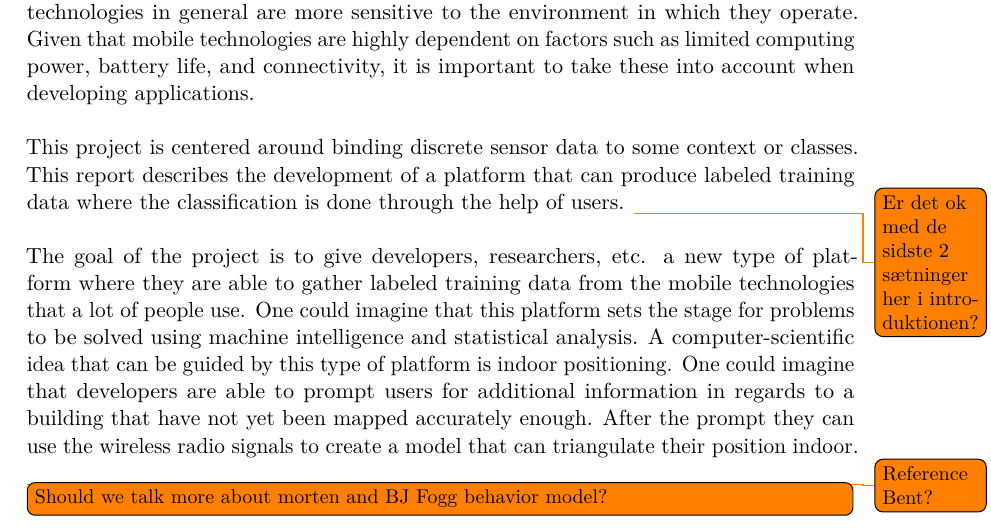
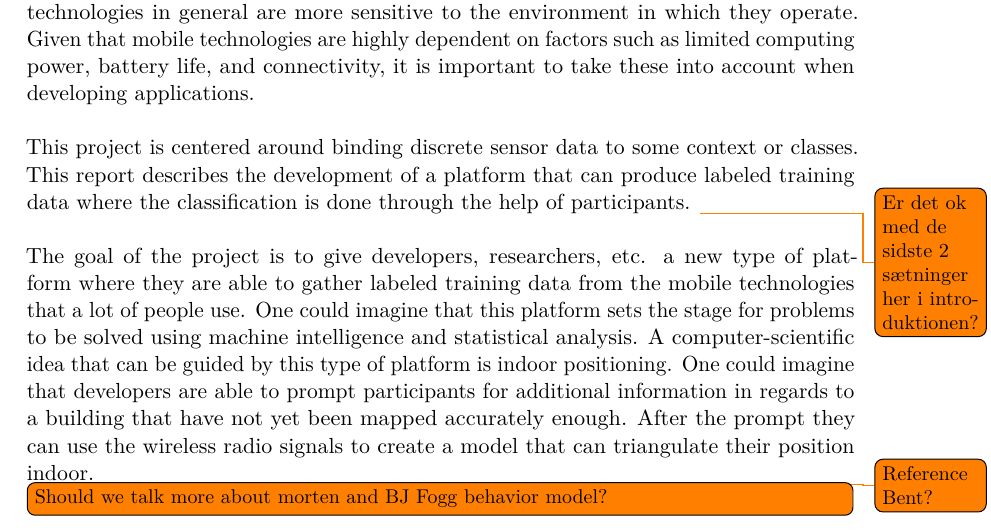
Before and after one commit to Shaderex/SW8-Report, a LaTeX thesis (super_main.tex, which reads content/introduction/introduction.tex): part of page 9 of 58, cut so that both start at the same text. Compiled offline with pdfLaTeX.

Commit message:
Purged user from introduction

```diff
--- a/content/introduction/introduction.tex
+++ b/content/introduction/introduction.tex
@@ -3,9 +3,9 @@
 \label{cha:introduction}
 Mobile computing \todo{reference something about mobile computing?} differs a lot from the traditional understanding of computing. Mobile computing has the advantage that it can be more context aware, meaning that mobile devices are able to react and adapt accordingly to the context that they are used in. In traditional computing, using a desktop application, the context of which the application is used does not change as rapidly as mobile applications. This also means that mobile technologies in general are more sensitive to the environment in which they operate. Given that mobile technologies are highly dependent on factors such as limited computing power, battery life, and connectivity, it is important to take these into account when developing applications.
 \\\\
-This project is centered around binding discrete sensor data to some context or classes. This report describes the development of a platform that can produce labeled training data where the classification is done through the help of users. \todo{Er det ok med de sidste 2 sætninger her i introduktionen?}
+This project is centered around binding discrete sensor data to some context or classes. This report describes the development of a platform that can produce labeled training data where the classification is done through the help of participants. \todo{Er det ok med de sidste 2 sætninger her i introduktionen?}
 \\\\
-The goal of the project is to give developers, researchers, etc. a new type of platform where they are able to gather labeled training data from the mobile technologies that a lot of people use. One could imagine that this platform sets the stage for problems to be solved using machine intelligence and statistical analysis. A computer-scientific idea that can be guided by this type of platform is indoor positioning. One could imagine that developers are able to prompt users for additional information in regards to a building that have not yet been mapped accurately enough. After the prompt they can use the wireless radio signals to create a model that can triangulate their position indoor. \todo{Reference Bent?}
+The goal of the project is to give developers, researchers, etc. a new type of platform where they are able to gather labeled training data from the mobile technologies that a lot of people use. One could imagine that this platform sets the stage for problems to be solved using machine intelligence and statistical analysis. A computer-scientific idea that can be guided by this type of platform is indoor positioning. One could imagine that developers are able to prompt participants for additional information in regards to a building that have not yet been mapped accurately enough. After the prompt they can use the wireless radio signals to create a model that can triangulate their position indoor. \todo{Reference Bent?}
 
 
 \todo[inline]{Should we talk more about morten and BJ Fogg behavior model?}
```
